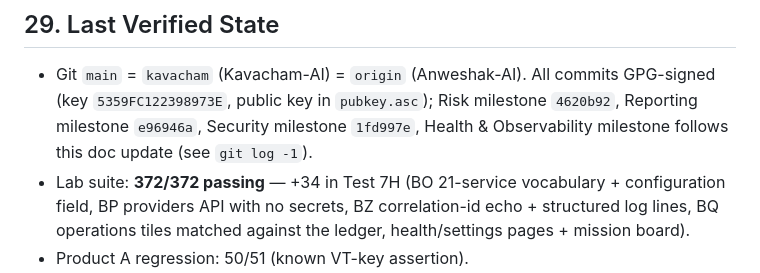
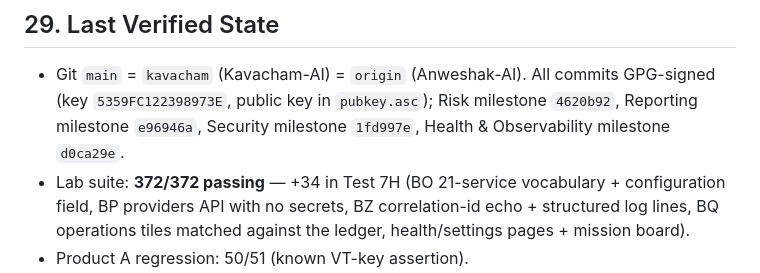
Before and after one commit to aditya-upmanyu/Kavacham-AI, a Markdown page: docs/KAVACHAM_LAB_CONTEXT.md, the part around the change. Rendered like a GitHub page.

Commit message:
docs: stamp Health milestone SHA into verified state (d0ca29e)

```diff
--- a/docs/KAVACHAM_LAB_CONTEXT.md
+++ b/docs/KAVACHAM_LAB_CONTEXT.md
@@ -356,8 +356,7 @@ registry/dataset registry surfaces (BD/BE); RBAC users/LOGIN surface.
 * Git `main` = `kavacham` (Kavacham-AI) = `origin` (Anweshak-AI).
   All commits GPG-signed (key `5359FC122398973E`, public key in
   `pubkey.asc`); Risk milestone `4620b92`, Reporting milestone `e96946a`,
-  Security milestone `1fd997e`, Health & Observability milestone follows
-  this doc update (see `git log -1`).
+  Security milestone `1fd997e`, Health & Observability milestone `d0ca29e`.
 * Lab suite: **372/372 passing** — +34 in Test 7H (BO 21-service
   vocabulary + configuration field, BP providers API with no secrets,
   BZ correlation-id echo + structured log lines, BQ operations tiles
```
